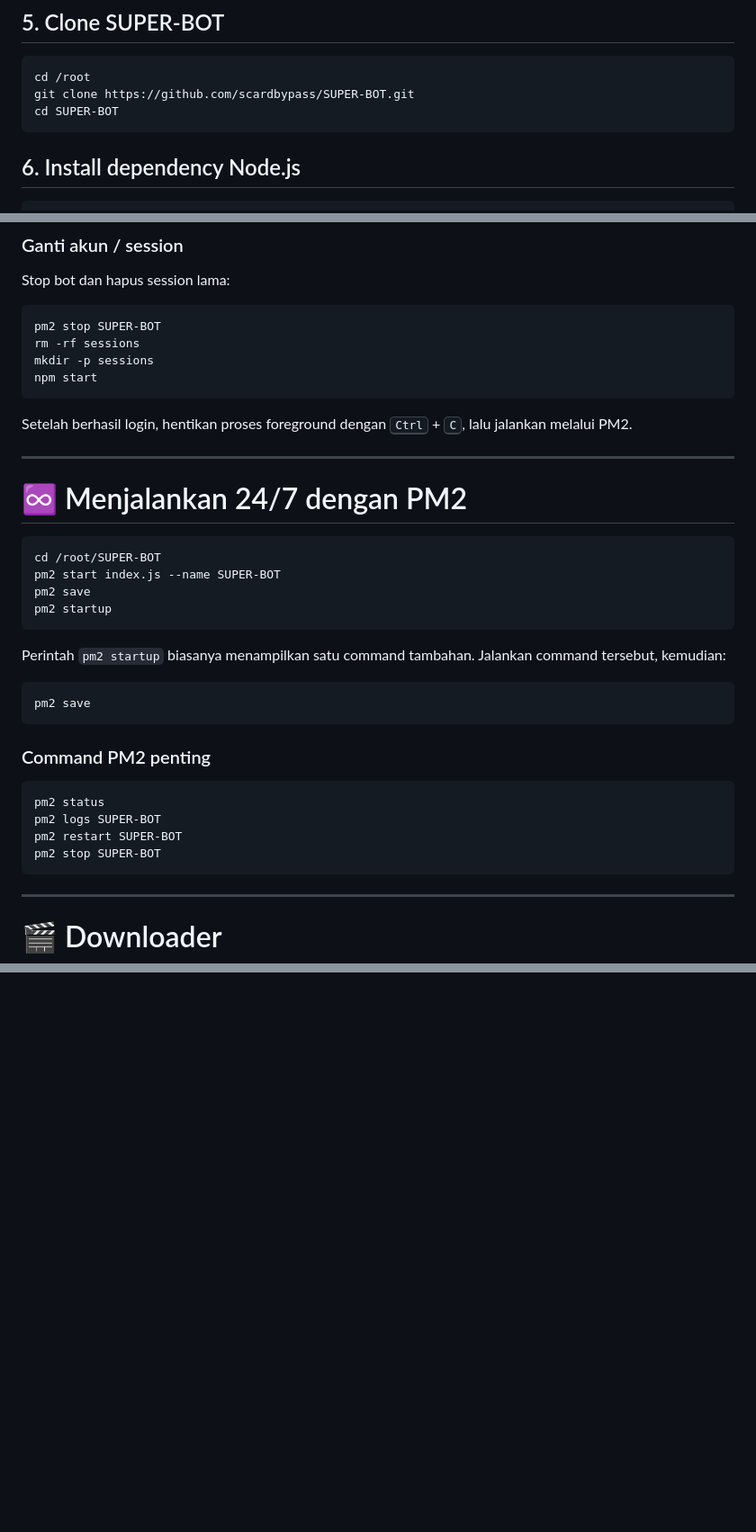
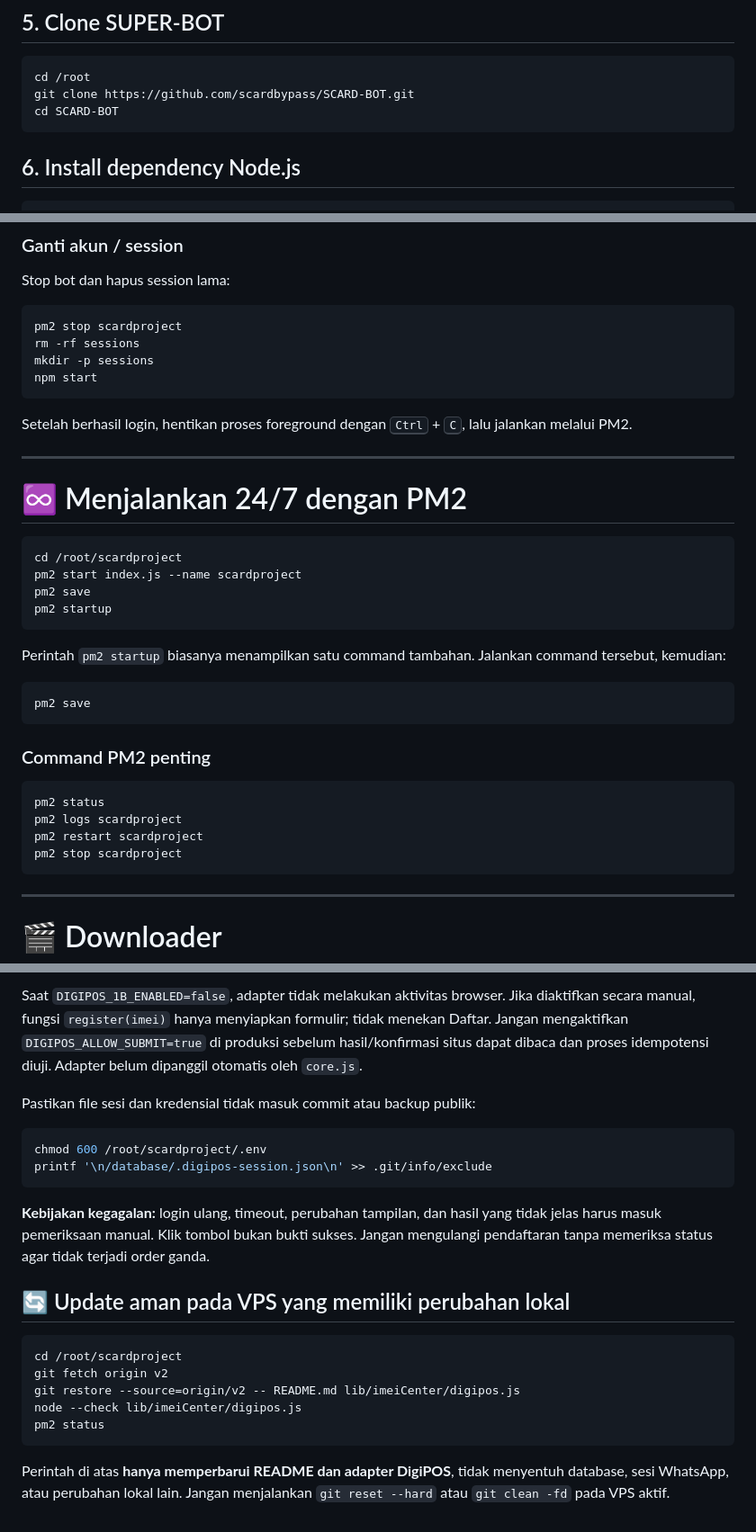
Before and after one commit to scardbypass/SCARD-BOT, a Markdown page: README.md, 3 parts joined by grey strips. Shown at 90% size. Rendered like a GitHub page; blank space fills up the shorter version.

````diff
--- a/README.md
+++ b/README.md
@@ -202,8 +203,8 @@ pm2 -v
 
 ```bash
 cd /root
-git clone https://github.com/scardbypass/SUPER-BOT.git
-cd SUPER-BOT
+git clone https://github.com/scardbypass/SCARD-BOT.git
+cd SCARD-BOT
 ```
 
 ## 6. Install dependency Node.js
@@ -334,7 +335,7 @@ QR akan tampil di terminal. Buka WhatsApp → **Perangkat tertaut → Tautkan pe
 Stop bot dan hapus session lama:
 
 ```bash
-pm2 stop SUPER-BOT
+pm2 stop scardproject
 rm -rf sessions
 mkdir -p sessions
 npm start
@@ -347,8 +348,8 @@ Setelah berhasil login, hentikan proses foreground dengan <kbd>Ctrl</kbd> + <kbd
 # ♾️ Menjalankan 24/7 dengan PM2
 
 ```bash
-cd /root/SUPER-BOT
-pm2 start index.js --name SUPER-BOT
+cd /root/scardproject
+pm2 start index.js --name scardproject
 pm2 save
 pm2 startup
 ```
@@ -363,9 +364,9 @@ pm2 save
 
 ```bash
 pm2 status
-pm2 logs SUPER-BOT
-pm2 restart SUPER-BOT
-pm2 stop SUPER-BOT
+pm2 logs scardproject
+pm2 restart scardproject
+pm2 stop scardproject
 ```
 
 ---
@@ -830,0 +881,22 @@ Set `DHRU_PORT=3107`, `DHRU_BIND_HOST=127.0.0.1`, `DHRU_PUBLIC_URL=https://YOUR-
+Saat `DIGIPOS_1B_ENABLED=false`, adapter tidak melakukan aktivitas browser. Jika diaktifkan secara manual, fungsi `register(imei)` hanya menyiapkan formulir; tidak menekan Daftar. Jangan mengaktifkan `DIGIPOS_ALLOW_SUBMIT=true` di produksi sebelum hasil/konfirmasi situs dapat dibaca dan proses idempotensi diuji. Adapter belum dipanggil otomatis oleh `core.js`.
+
+Pastikan file sesi dan kredensial tidak masuk commit atau backup publik:
+
+```bash
+chmod 600 /root/scardproject/.env
+printf '\n/database/.digipos-session.json\n' >> .git/info/exclude
+```
+
+**Kebijakan kegagalan:** login ulang, timeout, perubahan tampilan, dan hasil yang tidak jelas harus masuk pemeriksaan manual. Klik tombol bukan bukti sukses. Jangan mengulangi pendaftaran tanpa memeriksa status agar tidak terjadi order ganda.
+
+## 🔄 Update aman pada VPS yang memiliki perubahan lokal
+
+```bash
+cd /root/scardproject
+git fetch origin v2
+git restore --source=origin/v2 -- README.md lib/imeiCenter/digipos.js
+node --check lib/imeiCenter/digipos.js
+pm2 status
+```
+
+Perintah di atas **hanya memperbarui README dan adapter DigiPOS**, tidak menyentuh database, sesi WhatsApp, atau perubahan lokal lain. Jangan menjalankan `git reset --hard` atau `git clean -fd` pada VPS aktif.
````
Also changed, not shown: other parts of README.md (+59 -9 lines).
